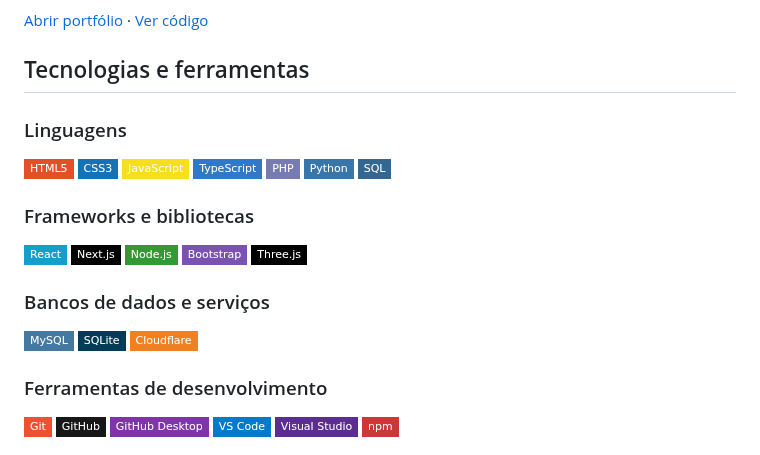
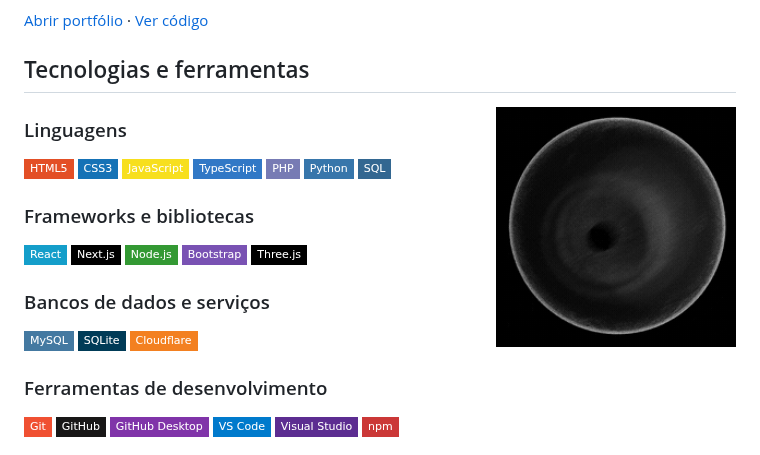
Before and after one commit to kevinsantanadev/kevinsantanadev, a Markdown page: README.md, the part around one of its changes. Drawn GitHub-style; pictures changed too: assets/olho-animado.gif (added); badges without logos.

```diff
--- a/README.md
+++ b/README.md
@@ -56,6 +60,8 @@ Portfólio multilíngue com temas claro e escuro, acessibilidade, animações su
 [Abrir portfólio](https://kevinsantanadev.com.br) · [Ver código](https://github.com/kevinsantanadev/portfolio)
 
 ## Tecnologias e ferramentas
+
+<img align="right" src="./assets/olho-animado.gif" alt="Olho animado em preto e branco" width="240">
 
 ### Linguagens
 
```
Also changed, not shown: other parts of README.md (+7 -1 lines), assets/alucard-github-profile.gif (deleted), assets/petalas-vermelhas.gif (added), assets/rosto-glitch.gif (added).
